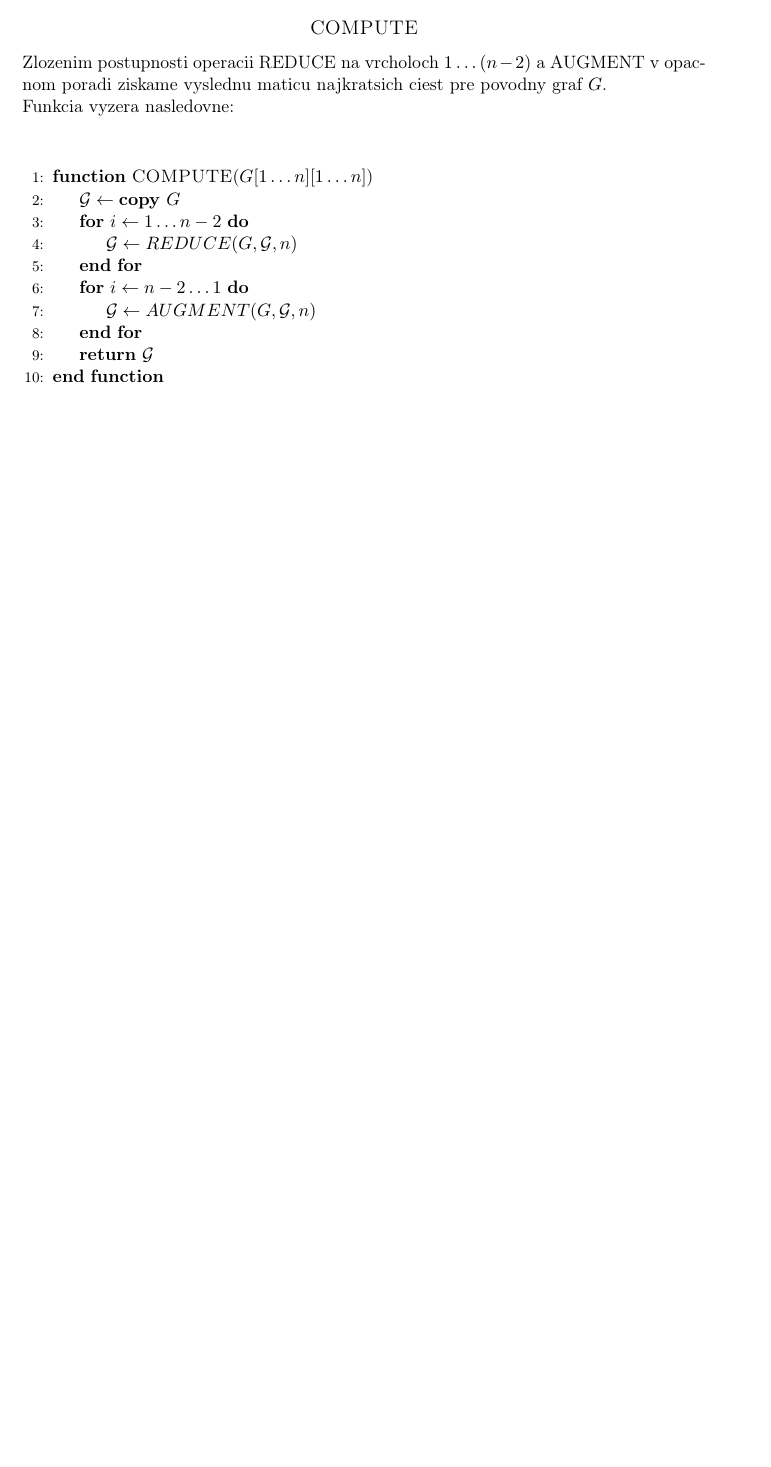
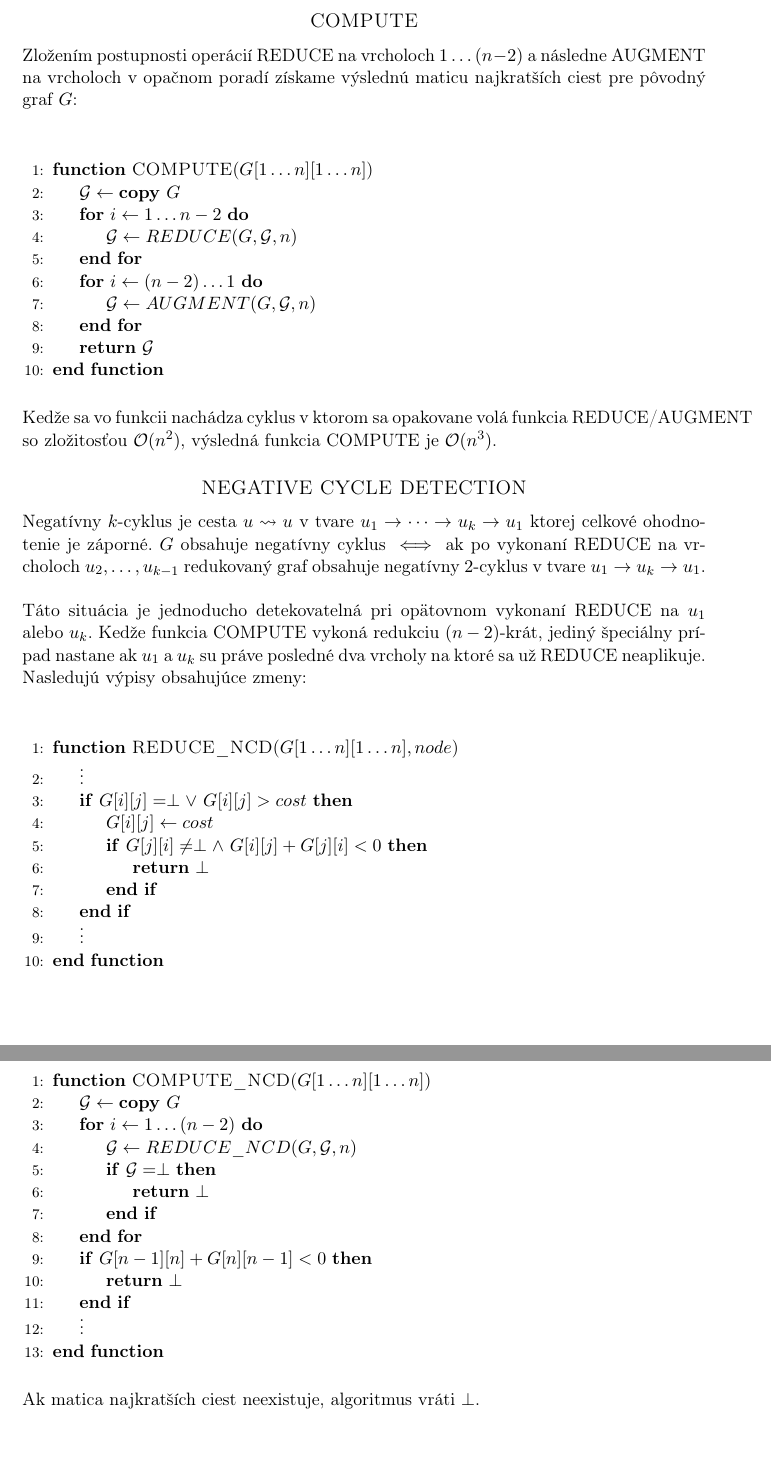
Before and after one commit to jsenko/IV003, a LaTeX document (hw-3/text/text.tex): part of page 5 of 6 before the commit and two parts of pages 5 and 6 of 7 after it, the two joined at a grey line, cut so that both start at the same text, the shorter picture padded with empty space. Compiled offline with pdfLaTeX.

Commit message:
Problem 3-3 done.

```diff
--- a/hw-3/text/text.tex
+++ b/hw-3/text/text.tex
@@ -166,12 +165,12 @@ Podobne vyzera funkcia AUGMENT\_IN, jedinym rozdielom je zmena smeru hran. Pre k
         \State \Return{$\mathcal{G}$}
     \EndFunction
 \end{algorithmic}
+\ \\
+Zložitosť je určená dvoma vnorenými cyklami vo funkcii AUGMENT\_OUT/IN, teda $\mathcal{O}(n^2)$.
 
 \subsection*{COMPUTE}
 
-Zlozenim postupnosti operacii REDUCE na vrcholoch $1 \dots (n-2)$ a AUGMENT v opacnom poradi ziskame vyslednu maticu najkratsich ciest pre povodny graf $G$.
-
-Funkcia vyzera nasledovne:\\
+Zložením postupnosti operácií REDUCE na vrcholoch $1 \dots (n-2)$ a následne AUGMENT na vrcholoch v opačnom poradí získame výslednú maticu najkratších ciest pre pôvodný graf $G$:\\
 \ \\
 \begin{algorithmic}[1]
     \Function{COMPUTE}{$G[1 \dots n][1 \dots n]$}
@@ -179,12 +178,51 @@ Funkcia vyzera nasledovne:\\
         \For{$i \gets 1 \dots n - 2$}
             \State{$\mathcal{G} \gets REDUCE(G, \mathcal{G}, n)$}
         \EndFor
-        \For{$i \gets n - 2 \dots 1$}
+        \For{$i \gets (n - 2) \dots 1$}
             \State{$\mathcal{G} \gets AUGMENT(G, \mathcal{G}, n)$}
         \EndFor
         \State \Return{$\mathcal{G}$}
     \EndFunction
 \end{algorithmic}
+\ \\
+Kedže sa vo funkcii nachádza cyklus v ktorom sa opakovane volá funkcia REDUCE/AUGMENT so zložitosťou $\mathcal{O}(n^2)$, výsledná funkcia COMPUTE je $\mathcal{O}(n^3)$.
+
+\subsection*{NEGATIVE CYCLE DETECTION}
+
+Negatívny $k$-cyklus je cesta $u \leadsto u$ v tvare $u_1 \to \dots \to u_k \to u_1$ ktorej celkové ohodnotenie je záporné. $G$ obsahuje negatívny cyklus $\iff$ ak po vykonaní REDUCE na vrcholoch $u_2, \dots, u_{k-1}$ redukovaný graf obsahuje negatívny $2$-cyklus v tvare $u_1 \to u_k \to u_1$.\\
+\ \\
+Táto situácia je jednoducho detekovatelná pri opätovnom vykonaní REDUCE na $u_1$ alebo $u_k$. Kedže funkcia COMPUTE vykoná redukciu $(n-2)$-krát, jediný špeciálny prípad nastane ak $u_1$ a $u_k$ su práve posledné dva vrcholy na ktoré sa už REDUCE neaplikuje. Nasledujú výpisy obsahujúce zmeny:\\
+\ \\
+\begin{algorithmic}[1]
+    \Function{REDUCE\_NCD}{$G[1 \dots n][1 \dots n], node$}
+        \State{$\vdots$}
+        \If{$G[i][j] = \perp \vee \ G[i][j] > cost$}
+            \State{$G[i][j] \gets cost$}
+            \If{$G[j][i] \neq \perp \wedge \ G[i][j] + G[j][i] < 0$}
+                \State \Return{$\perp$}
+            \EndIf
+        \EndIf
+        \State{$\vdots$}
+    \EndFunction
+\end{algorithmic}
+\ \\
+\begin{algorithmic}[1]
+    \Function{COMPUTE\_NCD}{$G[1 \dots n][1 \dots n]$}
+        \State{$\mathcal{G} \gets \mathbf{copy}\ G$}
+        \For{$i \gets 1 \dots (n - 2)$}
+            \State{$\mathcal{G} \gets REDUCE\_NCD(G, \mathcal{G}, n)$}
+            \If{$\mathcal{G} = \perp$}
+                \State \Return{$\perp$}
+            \EndIf
+        \EndFor
+        \If{$G[n - 1][n] + G[n][n - 1] < 0$}
+            \State \Return{$\perp$}
+        \EndIf
+        \State{$\vdots$}
+    \EndFunction
+\end{algorithmic}
+\ \\
+Ak matica najkratších ciest neexistuje, algoritmus vráti $\perp$.
 
 \pagebreak
 
```
Also changed, not shown: hw-3/text/text.tex (21 more changed lines).
